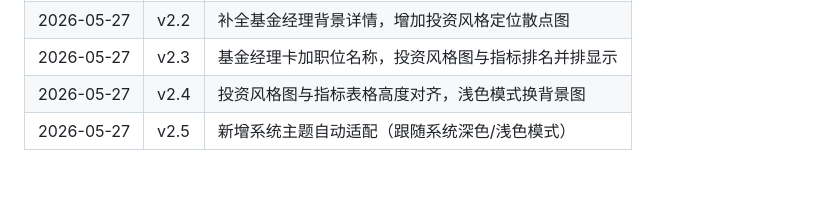
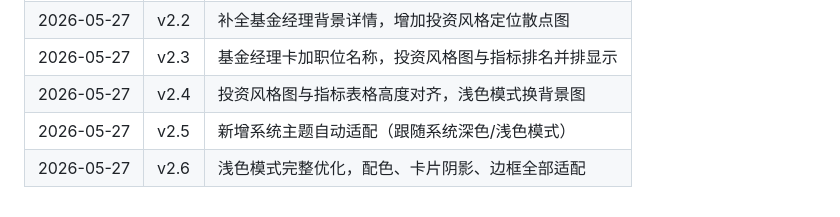
Before and after one commit to villiama818/fund_analyze, a Markdown page: AGENTS.md, the part around the change. GitHub-like rendering; blank space fills up the shorter version.

Commit message:
docs: update changelog v2.6

```diff
--- a/AGENTS.md
+++ b/AGENTS.md
@@ -184,3 +184,4 @@ GitHub Pages 自动部署，等待 2-5 分钟生效。
 | 2026-05-27 | v2.3 | 基金经理卡加职位名称，投资风格图与指标排名并排显示 |
 | 2026-05-27 | v2.4 | 投资风格图与指标表格高度对齐，浅色模式换背景图 |
 | 2026-05-27 | v2.5 | 新增系统主题自动适配（跟随系统深色/浅色模式） |
+| 2026-05-27 | v2.6 | 浅色模式完整优化，配色、卡片阴影、边框全部适配 |
```
